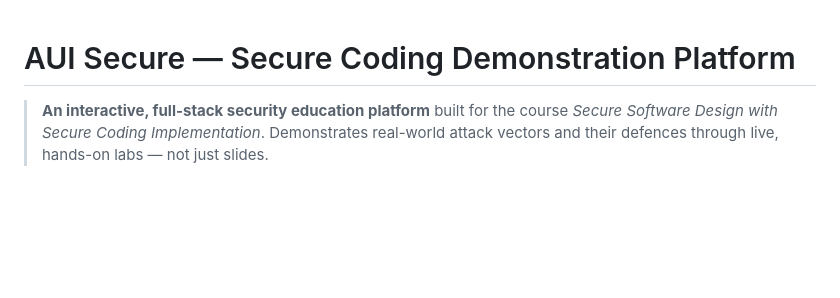
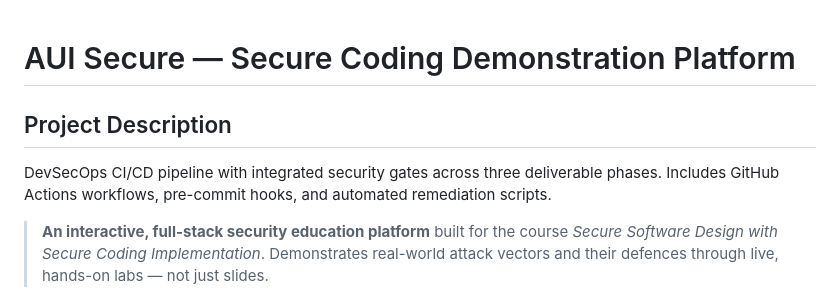
Before and after one commit to kryptbakar/Secure-DevSecOps-CI-CD-Pipeline-Implementation, a Markdown page: README.md, the part around the change. Rendered like a GitHub page; blank space fills up the shorter version.

Commit message:
Add project description to README

```diff
--- a/README.md
+++ b/README.md
@@ -1,4 +1,7 @@
 # AUI Secure — Secure Coding Demonstration Platform
+
+## Project Description
+DevSecOps CI/CD pipeline with integrated security gates across three deliverable phases. Includes GitHub Actions workflows, pre-commit hooks, and automated remediation scripts.
 
 > **An interactive, full-stack security education platform** built for the course *Secure Software Design with Secure Coding Implementation*. Demonstrates real-world attack vectors and their defences through live, hands-on labs — not just slides.
 
```
